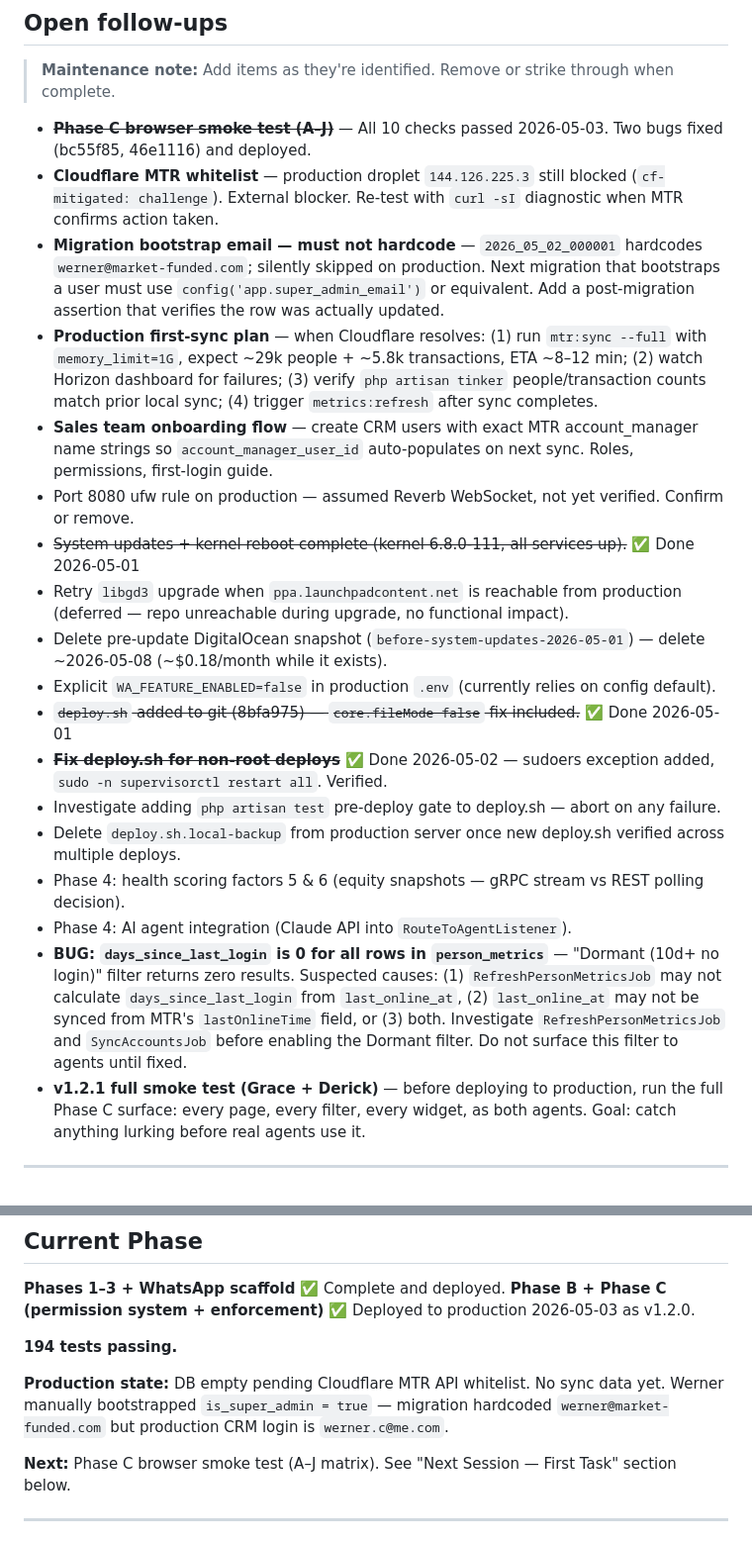
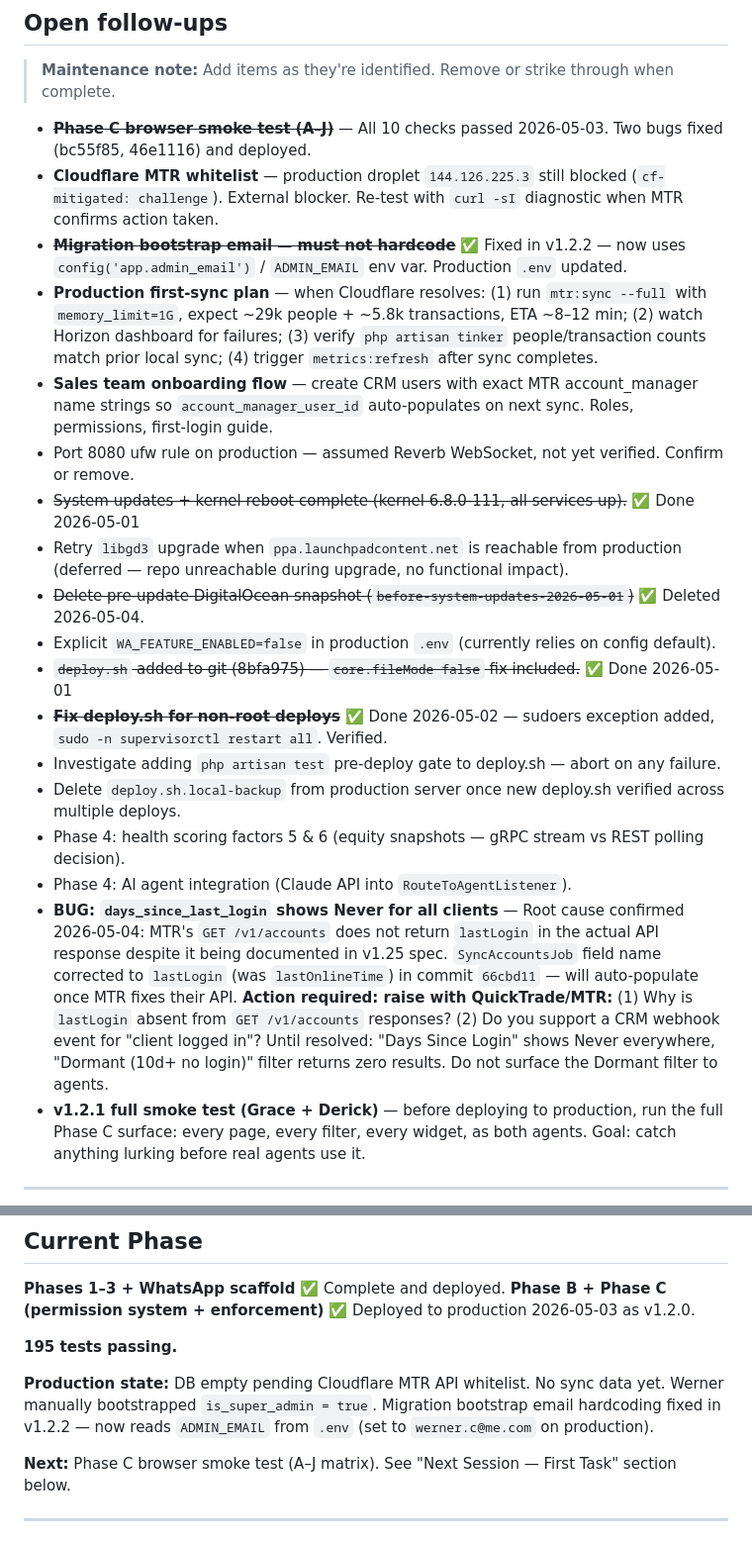
Before and after one commit to WernerCrous1972/Market-Funded-Crm, a Markdown page: CLAUDE.md, 2 parts joined by grey strips. Shown at 99% size. Drawn GitHub-style.

Commit message:
docs(claude): update lastLogin bug note with confirmed root cause
MTR API does not return lastLogin field despite v1.25 docs specifying it.
Two questions to raise with QuickTrade/MTR noted. Dormant filter
remains suppressed from agents until resolved.

Co-Authored-By: Claude Sonnet 4.6 <noreply@anthropic.com>

```diff
--- a/CLAUDE.md
+++ b/CLAUDE.md
@@ -68,13 +68,13 @@ Do NOT skip this protocol even if Werner asks for a quick task. A 30-second orie
 
 - ~~**Phase C browser smoke test (A–J)**~~ — All 10 checks passed 2026-05-03. Two bugs fixed (bc55f85, 46e1116) and deployed.
 - **Cloudflare MTR whitelist** — production droplet `144.126.225.3` still blocked (`cf-mitigated: challenge`). External blocker. Re-test with `curl -sI` diagnostic when MTR confirms action taken.
-- **Migration bootstrap email — must not hardcode** — `2026_05_02_000001` hardcodes `werner@market-funded.com`; silently skipped on production. Next migration that bootstraps a user must use `config('app.super_admin_email')` or equivalent. Add a post-migration assertion that verifies the row was actually updated.
+- ~~**Migration bootstrap email — must not hardcode**~~ ✅ Fixed in v1.2.2 — now uses `config('app.admin_email')` / `ADMIN_EMAIL` env var. Production `.env` updated.
 - **Production first-sync plan** — when Cloudflare resolves: (1) run `mtr:sync --full` with `memory_limit=1G`, expect ~29k people + ~5.8k transactions, ETA ~8–12 min; (2) watch Horizon dashboard for failures; (3) verify `php artisan tinker` people/transaction counts match prior local sync; (4) trigger `metrics:refresh` after sync completes.
 - **Sales team onboarding flow** — create CRM users with exact MTR account_manager name strings so `account_manager_user_id` auto-populates on next sync. Roles, permissions, first-login guide.
 - Port 8080 ufw rule on production — assumed Reverb WebSocket, not yet verified. Confirm or remove.
 - ~~System updates + kernel reboot complete (kernel 6.8.0-111, all services up).~~ ✅ Done 2026-05-01
 - Retry `libgd3` upgrade when `ppa.launchpadcontent.net` is reachable from production (deferred — repo unreachable during upgrade, no functional impact).
-- Delete pre-update DigitalOcean snapshot (`before-system-updates-2026-05-01`) — delete ~2026-05-08 (~$0.18/month while it exists).
+- ~~Delete pre-update DigitalOcean snapshot (`before-system-updates-2026-05-01`)~~ ✅ Deleted 2026-05-04.
 - Explicit `WA_FEATURE_ENABLED=false` in production `.env` (currently relies on config default).
 - ~~`deploy.sh` added to git (8bfa975) — `core.fileMode false` fix included.~~ ✅ Done 2026-05-01
 - ~~**Fix deploy.sh for non-root deploys**~~ ✅ Done 2026-05-02 — sudoers exception added, `sudo -n supervisorctl restart all`. Verified.
@@ -82,7 +82,7 @@ Do NOT skip this protocol even if Werner asks for a quick task. A 30-second orie
 - Delete `deploy.sh.local-backup` from production server once new deploy.sh verified across multiple deploys.
 - Phase 4: health scoring factors 5 & 6 (equity snapshots — gRPC stream vs REST polling decision).
 - Phase 4: AI agent integration (Claude API into `RouteToAgentListener`).
-- **BUG: `days_since_last_login` is 0 for all rows in `person_metrics`** — "Dormant (10d+ no login)" filter returns zero results. Suspected causes: (1) `RefreshPersonMetricsJob` may not calculate `days_since_last_login` from `last_online_at`, (2) `last_online_at` may not be synced from MTR's `lastOnlineTime` field, or (3) both. Investigate `RefreshPersonMetricsJob` and `SyncAccountsJob` before enabling the Dormant filter. Do not surface this filter to agents until fixed.
+- **BUG: `days_since_last_login` shows Never for all clients** — Root cause confirmed 2026-05-04: MTR's `GET /v1/accounts` does not return `lastLogin` in the actual API response despite it being documented in v1.25 spec. `SyncAccountsJob` field name corrected to `lastLogin` (was `lastOnlineTime`) in commit `66cbd11` — will auto-populate once MTR fixes their API. **Action required: raise with QuickTrade/MTR:** (1) Why is `lastLogin` absent from `GET /v1/accounts` responses? (2) Do you support a CRM webhook event for "client logged in"? Until resolved: "Days Since Login" shows Never everywhere, "Dormant (10d+ no login)" filter returns zero results. Do not surface the Dormant filter to agents.
 - **v1.2.1 full smoke test (Grace + Derick)** — before deploying to production, run the full Phase C surface: every page, every filter, every widget, as both agents. Goal: catch anything lurking before real agents use it.
 
 ---
@@ -137,9 +137,9 @@ Do NOT skip this protocol even if Werner asks for a quick task. A 30-second orie
 **Phases 1–3 + WhatsApp scaffold** ✅ Complete and deployed.
 **Phase B + Phase C (permission system + enforcement)** ✅ Deployed to production 2026-05-03 as v1.2.0.
 
-**194 tests passing.**
+**195 tests passing.**
 
-**Production state:** DB empty pending Cloudflare MTR API whitelist. No sync data yet. Werner manually bootstrapped `is_super_admin = true` — migration hardcoded `werner@market-funded.com` but production CRM login is `werner.c@me.com`.
+**Production state:** DB empty pending Cloudflare MTR API whitelist. No sync data yet. Werner manually bootstrapped `is_super_admin = true`. Migration bootstrap email hardcoding fixed in v1.2.2 — now reads `ADMIN_EMAIL` from `.env` (set to `werner.c@me.com` on production).
 
 **Next:** Phase C browser smoke test (A–J matrix). See "Next Session — First Task" section below.
 
```
